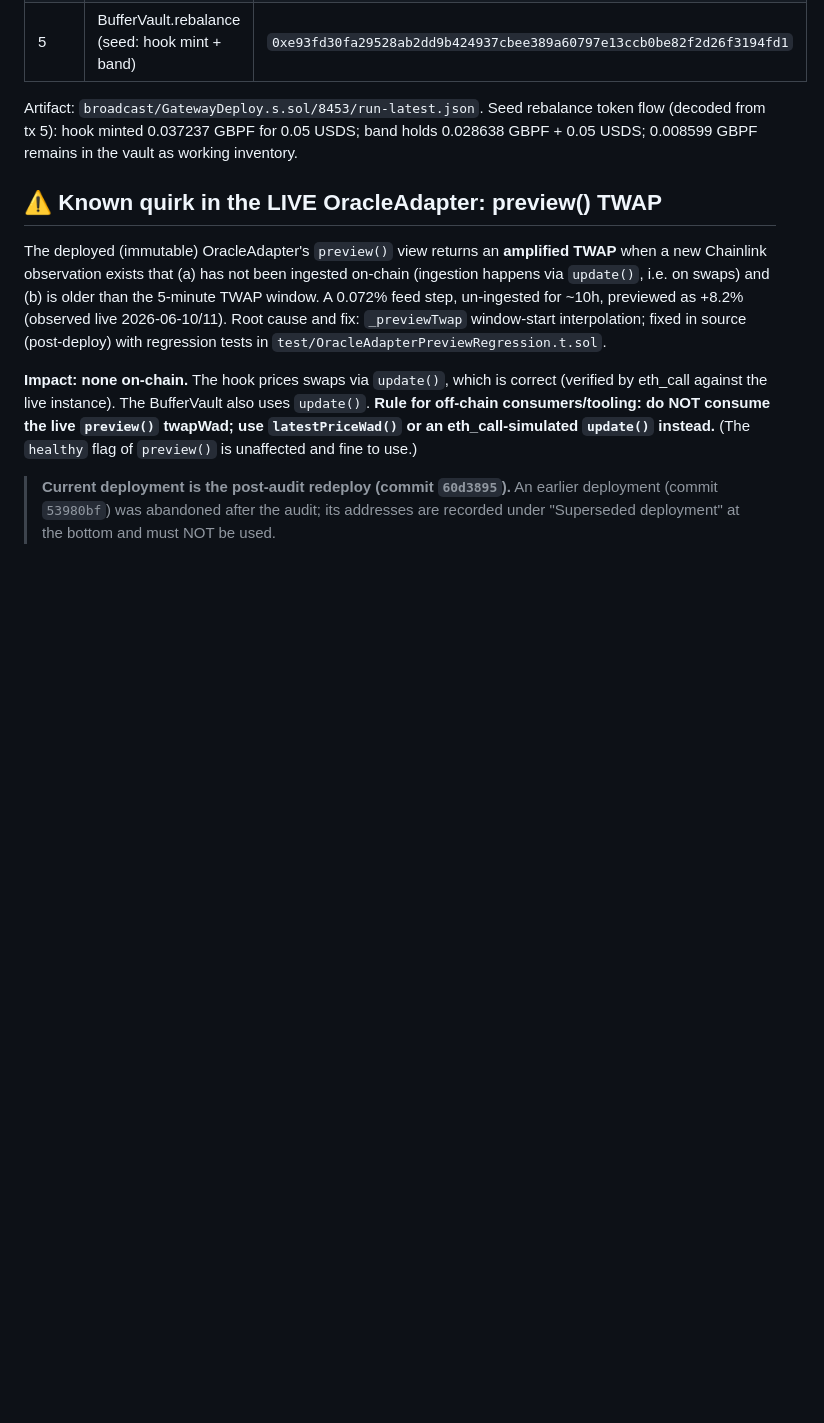
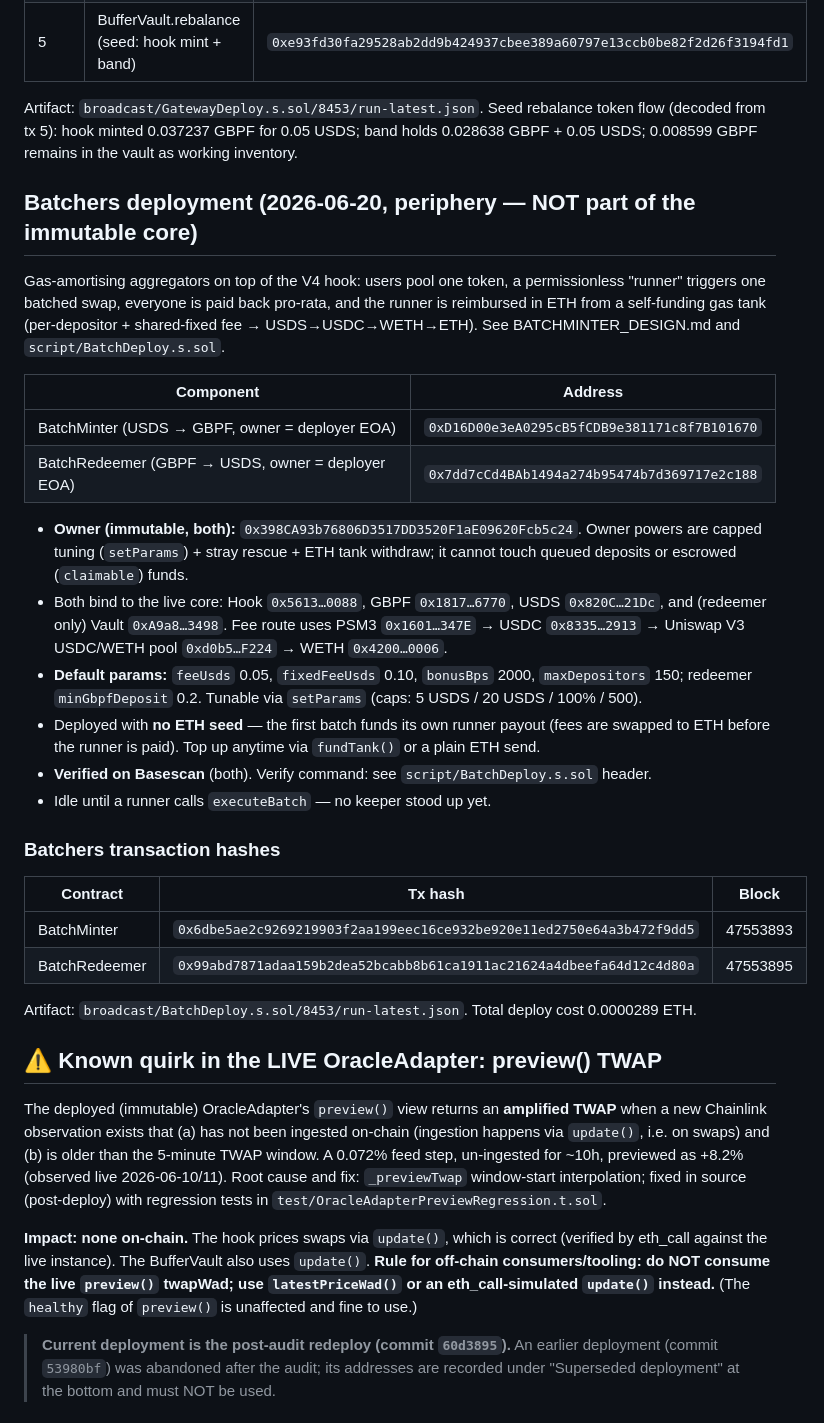
Before and after one commit to anon-dev789/gbpfv2, a Markdown page: DEPLOYMENT.md, the part around the change. GitHub-like rendering; blank space fills up the shorter version.

Commit message:
docs(DEPLOYMENT): record live BatchMinter + BatchRedeemer on Base
Both periphery batchers deployed and Basescan-verified on Base (chain 8453):
- BatchMinter   0xD16D00e3eA0295cB5fCDB9e381171c8f7B101670 (block 47553893)
- BatchRedeemer 0x7dd7cCd4BAb1494a274b95474b7d369717e2c188 (block 47553895)
Owner (immutable) 0x398CA93b76806D3517DD3520F1aE09620Fcb5c24, no ETH seed.

Co-Authored-By: Claude Opus 4.8 <noreply@anthropic.com>

```diff
--- a/DEPLOYMENT.md
+++ b/DEPLOYMENT.md
@@ -31,6 +31,40 @@ see "Gateway deployment" below.
 Artifact: `broadcast/GatewayDeploy.s.sol/8453/run-latest.json`.
 Seed rebalance token flow (decoded from tx 5): hook minted 0.037237 GBPF for 0.05 USDS;
 band holds 0.028638 GBPF + 0.05 USDS; 0.008599 GBPF remains in the vault as working inventory.
+
+## Batchers deployment (2026-06-20, periphery — NOT part of the immutable core)
+
+Gas-amortising aggregators on top of the V4 hook: users pool one token, a permissionless
+"runner" triggers one batched swap, everyone is paid back pro-rata, and the runner is reimbursed
+in ETH from a self-funding gas tank (per-depositor + shared-fixed fee → USDS→USDC→WETH→ETH). See
+BATCHMINTER_DESIGN.md and `script/BatchDeploy.s.sol`.
+
+| Component | Address |
+|---|---|
+| BatchMinter (USDS → GBPF, owner = deployer EOA) | `0xD16D00e3eA0295cB5fCDB9e381171c8f7B101670` |
+| BatchRedeemer (GBPF → USDS, owner = deployer EOA) | `0x7dd7cCd4BAb1494a274b95474b7d369717e2c188` |
+
+- **Owner (immutable, both):** `0x398CA93b76806D3517DD3520F1aE09620Fcb5c24`. Owner powers are
+  capped tuning (`setParams`) + stray rescue + ETH tank withdraw; it cannot touch queued deposits
+  or escrowed (`claimable`) funds.
+- Both bind to the live core: Hook `0x5613…0088`, GBPF `0x1817…6770`, USDS `0x820C…21Dc`, and
+  (redeemer only) Vault `0xA9a8…3498`. Fee route uses PSM3 `0x1601…347E` →
+  USDC `0x8335…2913` → Uniswap V3 USDC/WETH pool `0xd0b5…F224` → WETH `0x4200…0006`.
+- **Default params:** `feeUsds` 0.05, `fixedFeeUsds` 0.10, `bonusBps` 2000, `maxDepositors` 150;
+  redeemer `minGbpfDeposit` 0.2. Tunable via `setParams` (caps: 5 USDS / 20 USDS / 100% / 500).
+- Deployed with **no ETH seed** — the first batch funds its own runner payout (fees are swapped
+  to ETH before the runner is paid). Top up anytime via `fundTank()` or a plain ETH send.
+- **Verified on Basescan** (both). Verify command: see `script/BatchDeploy.s.sol` header.
+- Idle until a runner calls `executeBatch` — no keeper stood up yet.
+
+### Batchers transaction hashes
+
+| Contract | Tx hash | Block |
+|---|---|---|
+| BatchMinter | `0x6dbe5ae2c9269219903f2aa199eec16ce932be920e11ed2750e64a3b472f9dd5` | 47553893 |
+| BatchRedeemer | `0x99abd7871adaa159b2dea52bcabb8b61ca1911ac21624a4dbeefa64d12c4d80a` | 47553895 |
+
+Artifact: `broadcast/BatchDeploy.s.sol/8453/run-latest.json`. Total deploy cost 0.0000289 ETH.
 
 ## ⚠️ Known quirk in the LIVE OracleAdapter: preview() TWAP
 
```
